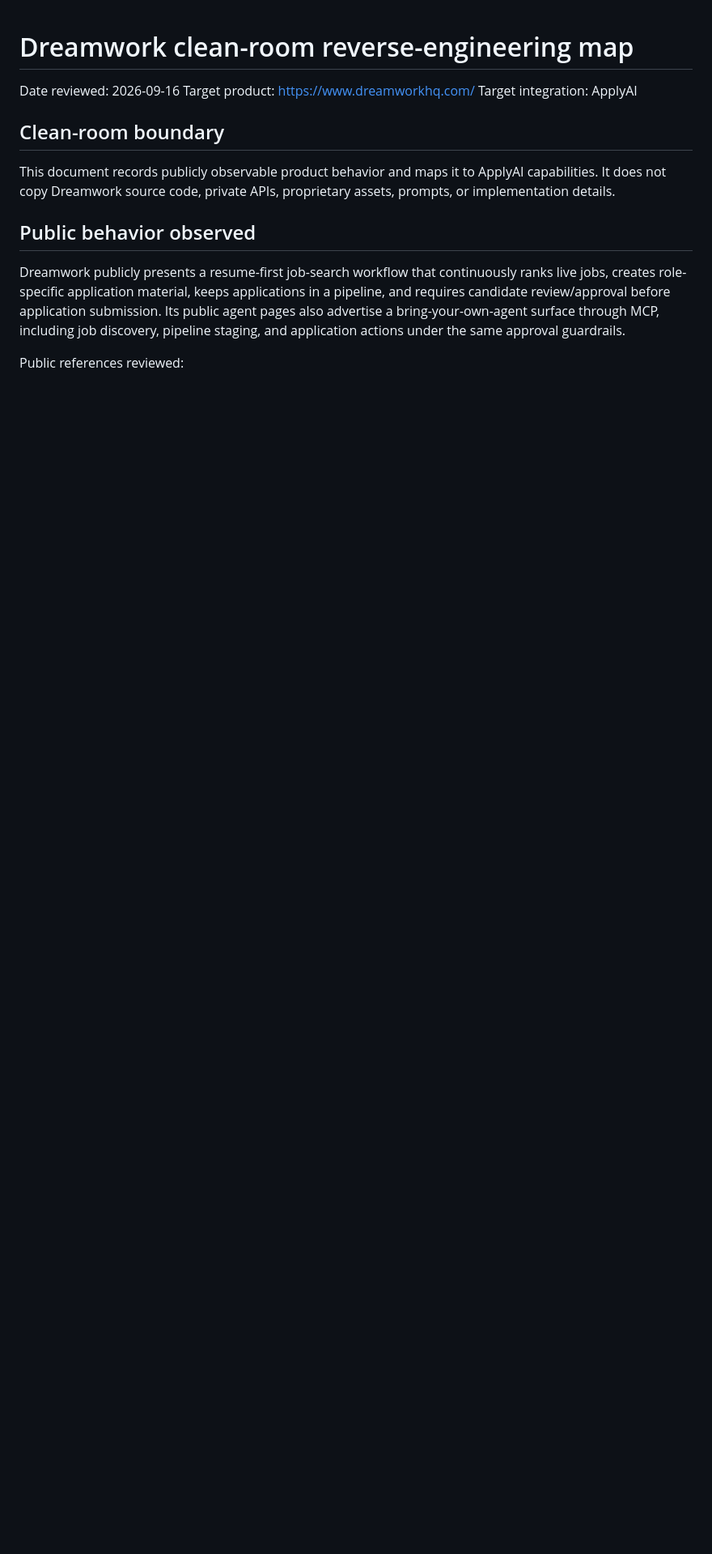
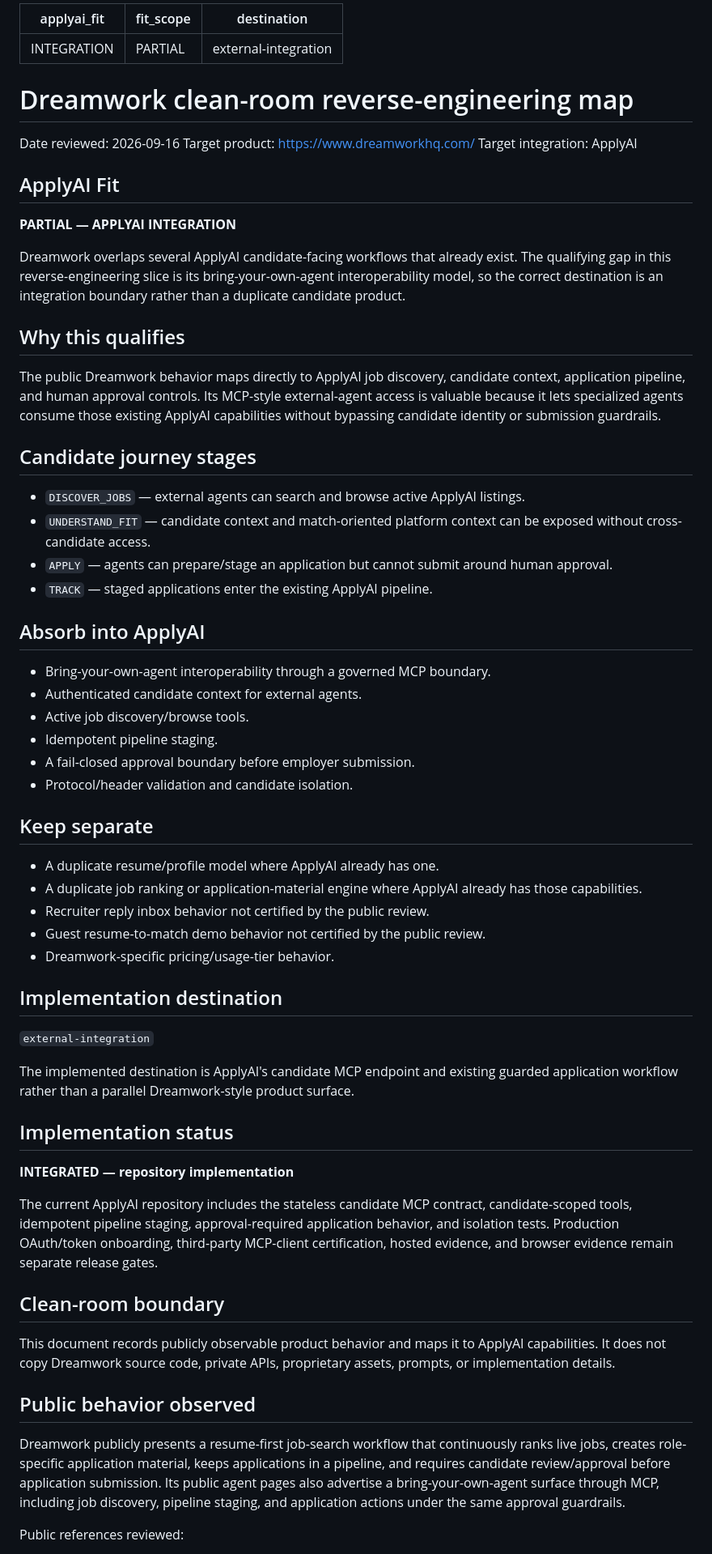
Before and after one commit to rrahul0904/applyai, a Markdown page: docs/reverse-engineering/dreamwork.md, the part around one of its changes. Shown at 81% size. Rendered like a GitHub page; blank space fills up the shorter version.

Commit message:
docs: classify Dreamwork ApplyAI fit

```diff
--- a/docs/reverse-engineering/dreamwork.md
+++ b/docs/reverse-engineering/dreamwork.md
@@ -1,8 +1,60 @@
+---
+applyai_fit: INTEGRATION
+fit_scope: PARTIAL
+destination: external-integration
+---
+
 # Dreamwork clean-room reverse-engineering map
 
 Date reviewed: 2026-09-16
 Target product: https://www.dreamworkhq.com/
 Target integration: ApplyAI
+
+## ApplyAI Fit
+
+**PARTIAL — APPLYAI INTEGRATION**
+
+Dreamwork overlaps several ApplyAI candidate-facing workflows that already exist. The qualifying gap in this reverse-engineering slice is its bring-your-own-agent interoperability model, so the correct destination is an integration boundary rather than a duplicate candidate product.
+
+## Why this qualifies
+
+The public Dreamwork behavior maps directly to ApplyAI job discovery, candidate context, application pipeline, and human approval controls. Its MCP-style external-agent access is valuable because it lets specialized agents consume those existing ApplyAI capabilities without bypassing candidate identity or submission guardrails.
+
+## Candidate journey stages
+
+- `DISCOVER_JOBS` — external agents can search and browse active ApplyAI listings.
+- `UNDERSTAND_FIT` — candidate context and match-oriented platform context can be exposed without cross-candidate access.
+- `APPLY` — agents can prepare/stage an application but cannot submit around human approval.
+- `TRACK` — staged applications enter the existing ApplyAI pipeline.
+
+## Absorb into ApplyAI
+
+- Bring-your-own-agent interoperability through a governed MCP boundary.
+- Authenticated candidate context for external agents.
+- Active job discovery/browse tools.
+- Idempotent pipeline staging.
+- A fail-closed approval boundary before employer submission.
+- Protocol/header validation and candidate isolation.
+
+## Keep separate
+
+- A duplicate resume/profile model where ApplyAI already has one.
+- A duplicate job ranking or application-material engine where ApplyAI already has those capabilities.
+- Recruiter reply inbox behavior not certified by the public review.
+- Guest resume-to-match demo behavior not certified by the public review.
+- Dreamwork-specific pricing/usage-tier behavior.
+
+## Implementation destination
+
+`external-integration`
+
+The implemented destination is ApplyAI's candidate MCP endpoint and existing guarded application workflow rather than a parallel Dreamwork-style product surface.
+
+## Implementation status
+
+**INTEGRATED — repository implementation**
+
+The current ApplyAI repository includes the stateless candidate MCP contract, candidate-scoped tools, idempotent pipeline staging, approval-required application behavior, and isolation tests. Production OAuth/token onboarding, third-party MCP-client certification, hosted evidence, and browser evidence remain separate release gates.
 
 ## Clean-room boundary
 
```
Also changed, not shown: other parts of docs/reverse-engineering/dreamwork.md (+1 -1 lines).
